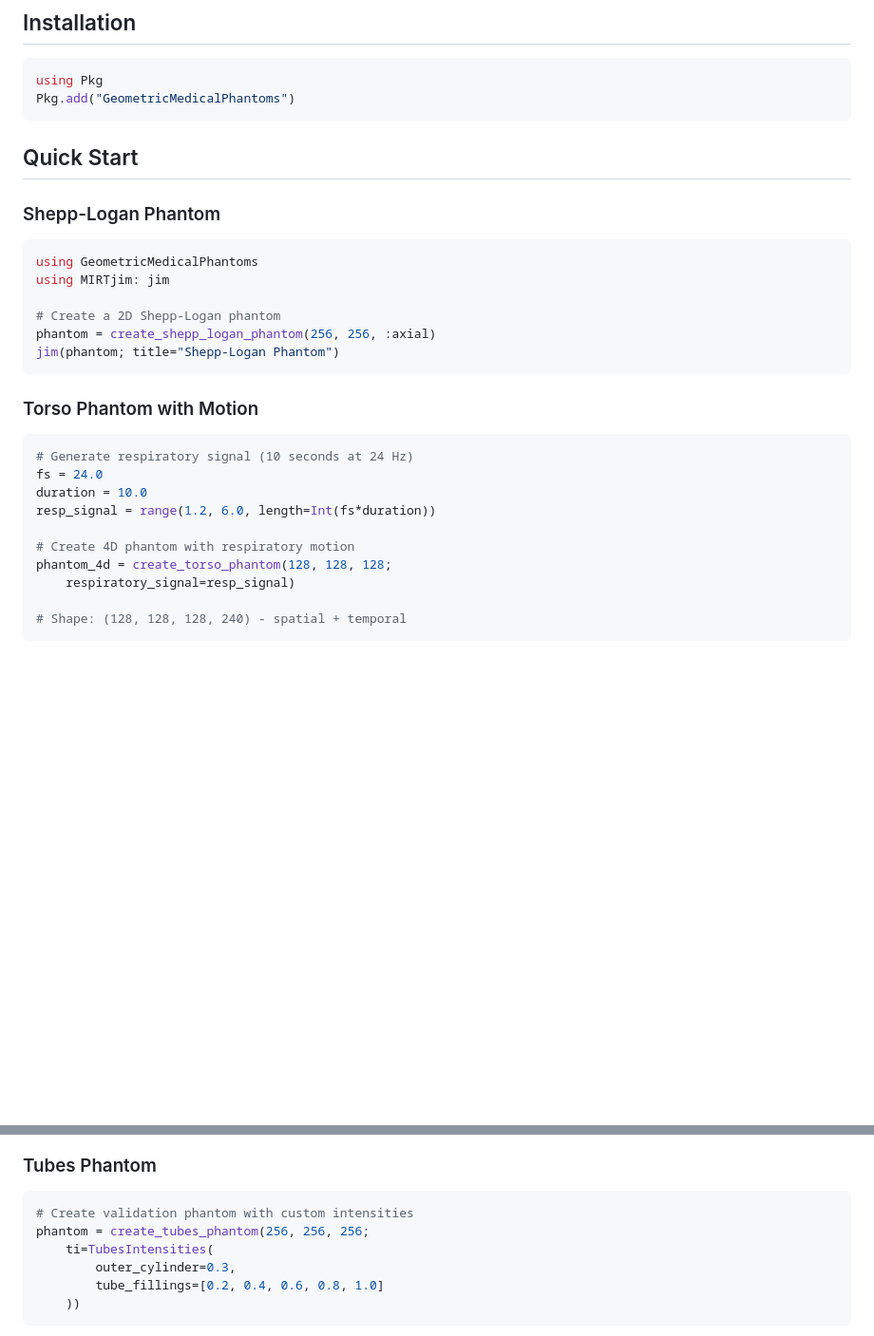
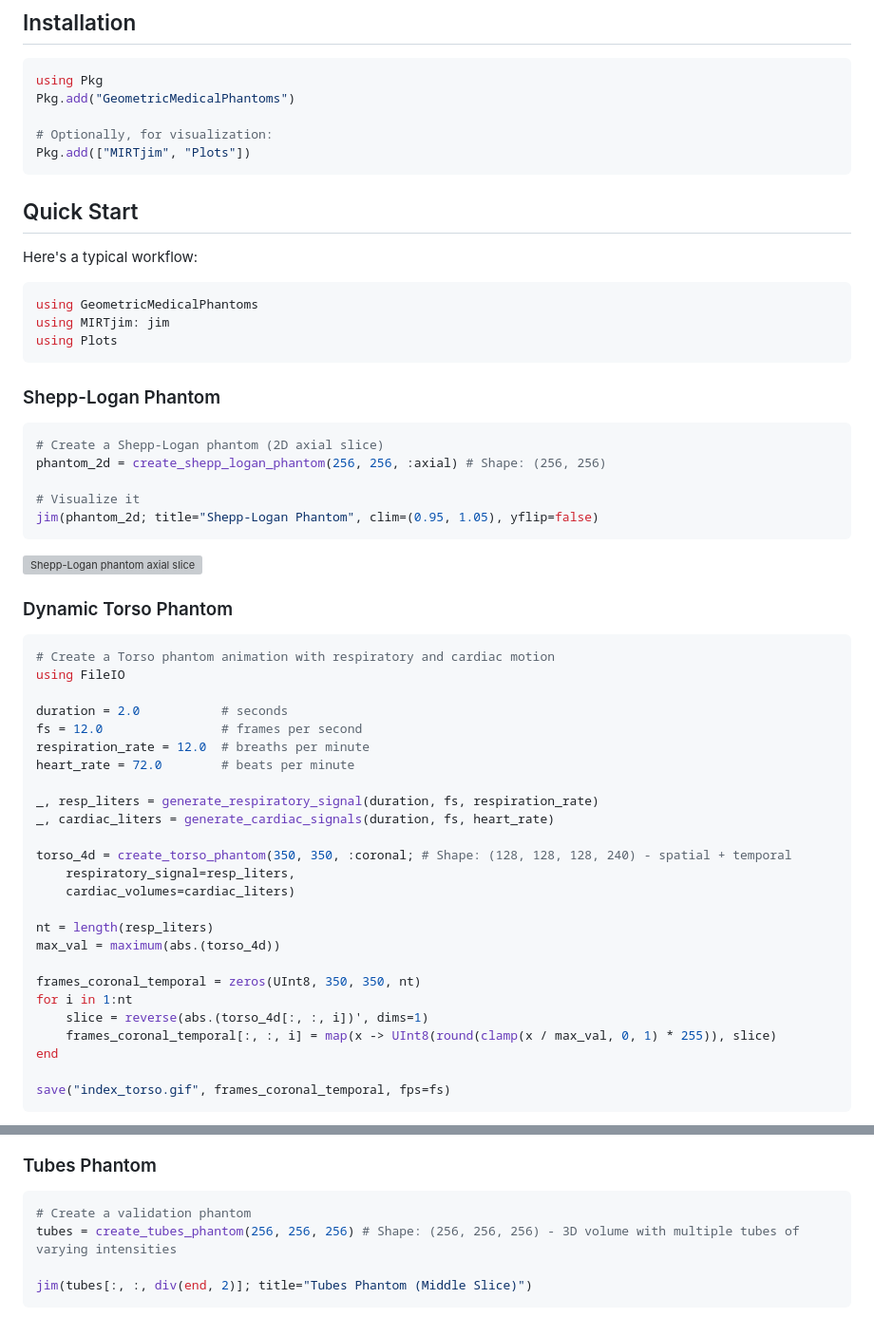
Before and after one commit to hakkelt/GeometricMedicalPhantoms.jl, a Markdown page: README.md, 2 parts joined by grey strips. Shown at 95% size. Rendered like a GitHub page; blank space fills up the shorter version; grey boxes are pictures that could not be loaded.

Commit message:
improve README

````diff
--- a/README.md
+++ b/README.md
@@ -24,32 +24,59 @@
 ```julia
 using Pkg
 Pkg.add("GeometricMedicalPhantoms")
+
+# Optionally, for visualization:
+Pkg.add(["MIRTjim", "Plots"])
 ```
 
 ## Quick Start
 
-### Shepp-Logan Phantom
+Here's a typical workflow:
 
 ```julia
 using GeometricMedicalPhantoms
 using MIRTjim: jim
-
-# Create a 2D Shepp-Logan phantom
-phantom = create_shepp_logan_phantom(256, 256, :axial)
-jim(phantom; title="Shepp-Logan Phantom")
+using Plots
 ```
 
-### Torso Phantom with Motion
+### Shepp-Logan Phantom
 
 ```julia
-# Generate respiratory signal (10 seconds at 24 Hz)
-fs = 24.0
-duration = 10.0
-resp_signal = range(1.2, 6.0, length=Int(fs*duration))
+# Create a Shepp-Logan phantom (2D axial slice)
+phantom_2d = create_shepp_logan_phantom(256, 256, :axial) # Shape: (256, 256)
 
-# Create 4D phantom with respiratory motion
-phantom_4d = create_torso_phantom(128, 128, 128;
-    respiratory_signal=resp_signal)
+# Visualize it
+jim(phantom_2d; title="Shepp-Logan Phantom", clim=(0.95, 1.05), yflip=false)
+```
 
-# Shape: (128, 128, 128, 240) - spatial + temporal
+![Shepp-Logan phantom axial slice](https://hakkelt.github.io/GeometricMedicalPhantoms.jl/v1.0.3/index_shepp_logan.png)
+
+### Dynamic Torso Phantom
+
+```julia
+# Create a Torso phantom animation with respiratory and cardiac motion
+using FileIO
+
+duration = 2.0           # seconds
+fs = 12.0                # frames per second
+respiration_rate = 12.0  # breaths per minute
+heart_rate = 72.0        # beats per minute
+
+_, resp_liters = generate_respiratory_signal(duration, fs, respiration_rate)
+_, cardiac_liters = generate_cardiac_signals(duration, fs, heart_rate)
+
+torso_4d = create_torso_phantom(350, 350, :coronal; # Shape: (128, 128, 128, 240) - spatial + temporal
+    respiratory_signal=resp_liters,
+    cardiac_volumes=cardiac_liters)
+
+nt = length(resp_liters)
+max_val = maximum(abs.(torso_4d))
+
+frames_coronal_temporal = zeros(UInt8, 350, 350, nt)
+for i in 1:nt
+    slice = reverse(abs.(torso_4d[:, :, i])', dims=1)
+    frames_coronal_temporal[:, :, i] = map(x -> UInt8(round(clamp(x / max_val, 0, 1) * 255)), slice)
+end
+
+save("index_torso.gif", frames_coronal_temporal, fps=fs)
 ```
@@ -57,10 +86,8 @@ phantom_4d = create_torso_phantom(128, 128, 128;
 ### Tubes Phantom
 
 ```julia
-# Create validation phantom with custom intensities
-phantom = create_tubes_phantom(256, 256, 256;
-    ti=TubesIntensities(
-        outer_cylinder=0.3,
-        tube_fillings=[0.2, 0.4, 0.6, 0.8, 1.0]
-    ))
+# Create a validation phantom
+tubes = create_tubes_phantom(256, 256, 256) # Shape: (256, 256, 256) - 3D volume with multiple tubes of varying intensities
+
+jim(tubes[:, :, div(end, 2)]; title="Tubes Phantom (Middle Slice)")
 ```
````
Also changed, not shown: other parts of README.md (+4 -0 lines).
